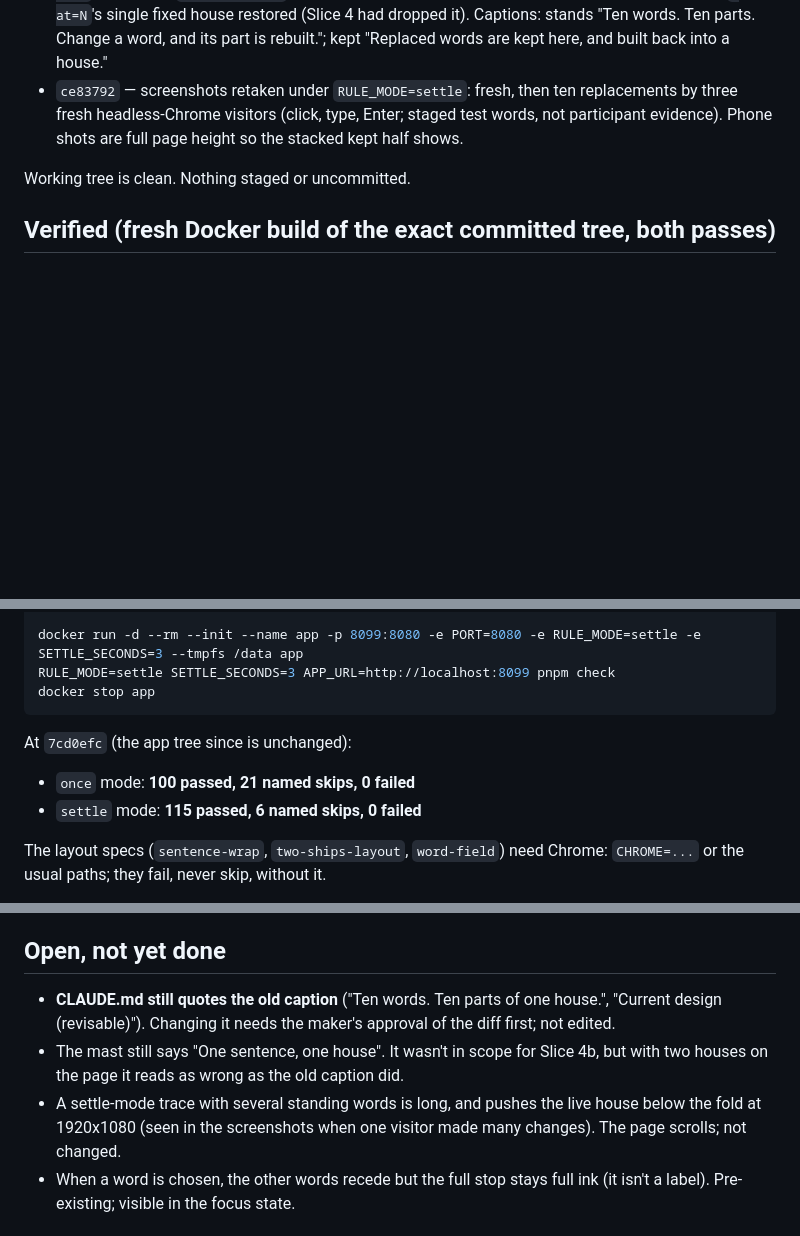
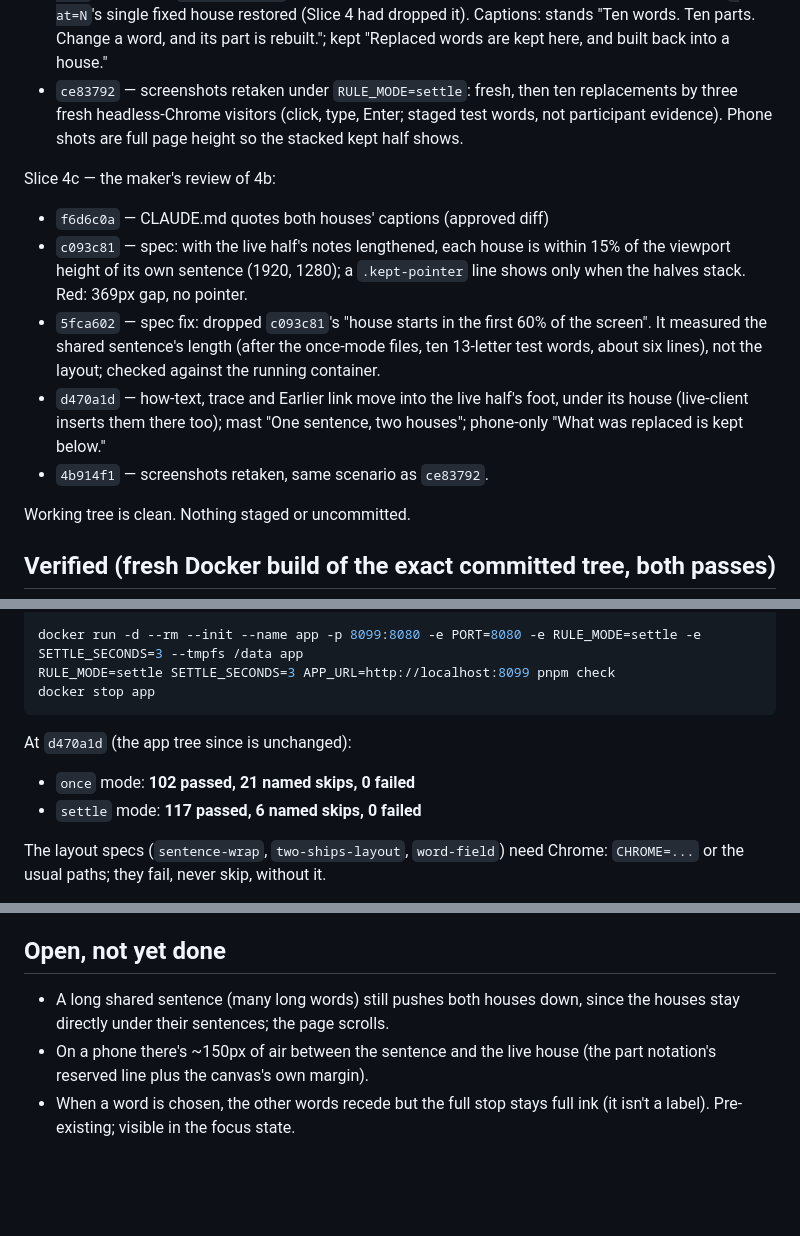
Before and after one commit to comp4020-agentic-coding-studio/comp4020-final-baizhenh884-dev, a Markdown page: docs/redesign/handoff.md, 3 parts joined by grey strips. Drawn GitHub-style; blank space fills up the shorter version.

Commit message:
docs: handoff covers Slice 4c (notes under the house, two houses, phone pointer)
Co-Authored-By: Claude Opus 5.5 <noreply@anthropic.com>

````diff
--- a/docs/redesign/handoff.md
+++ b/docs/redesign/handoff.md
@@ -106,6 +106,21 @@ Slice 4b — direction B's composition, and the stray full stop:
   Enter; staged test words, not participant evidence). Phone shots are
   full page height so the stacked kept half shows.
 
+Slice 4c — the maker's review of 4b:
+- `f6d6c0a` — CLAUDE.md quotes both houses' captions (approved diff)
+- `c093c81` — spec: with the live half's notes lengthened, each house is
+  within 15% of the viewport height of its own sentence (1920, 1280); a
+  `.kept-pointer` line shows only when the halves stack. Red: 369px gap,
+  no pointer.
+- `5fca602` — spec fix: dropped `c093c81`'s "house starts in the first
+  60% of the screen". It measured the shared sentence's length (after the
+  once-mode files, ten 13-letter test words, about six lines), not the
+  layout; checked against the running container.
+- `d470a1d` — how-text, trace and Earlier link move into the live half's
+  foot, under its house (live-client inserts them there too); mast "One
+  sentence, two houses"; phone-only "What was replaced is kept below."
+- `4b914f1` — screenshots retaken, same scenario as `ce83792`.
+
 Working tree is clean. Nothing staged or uncommitted.
 
 ## Verified (fresh Docker build of the exact committed tree, both passes)
@@ -121,10 +136,10 @@ RULE_MODE=settle SETTLE_SECONDS=3 APP_URL=http://localhost:8099 pnpm check
 docker stop app
 ```
 
-At `7cd0efc` (the app tree since is unchanged):
+At `d470a1d` (the app tree since is unchanged):
 
-- `once` mode: **100 passed, 21 named skips, 0 failed**
-- `settle` mode: **115 passed, 6 named skips, 0 failed**
+- `once` mode: **102 passed, 21 named skips, 0 failed**
+- `settle` mode: **117 passed, 6 named skips, 0 failed**
 
 The layout specs (`sentence-wrap`, `two-ships-layout`, `word-field`) need
 Chrome: `CHROME=...` or the usual paths; they fail, never skip, without it.
@@ -163,15 +178,10 @@ listing them with `--reporter=verbose`) — none is an accidental gap.
 
 ## Open, not yet done
 
-- **CLAUDE.md still quotes the old caption** ("Ten words. Ten parts of one
-  house.", "Current design (revisable)"). Changing it needs the maker's
-  approval of the diff first; not edited.
-- The mast still says "One sentence, one house". It wasn't in scope for
-  Slice 4b, but with two houses on the page it reads as wrong as the old
-  caption did.
-- A settle-mode trace with several standing words is long, and pushes the
-  live house below the fold at 1920x1080 (seen in the screenshots when one
-  visitor made many changes). The page scrolls; not changed.
+- A long shared sentence (many long words) still pushes both houses down,
+  since the houses stay directly under their sentences; the page scrolls.
+- On a phone there's ~150px of air between the sentence and the live house
+  (the part notation's reserved line plus the canvas's own margin).
 - When a word is chosen, the other words recede but the full stop stays
   full ink (it isn't a label). Pre-existing; visible in the focus state.
 
````
